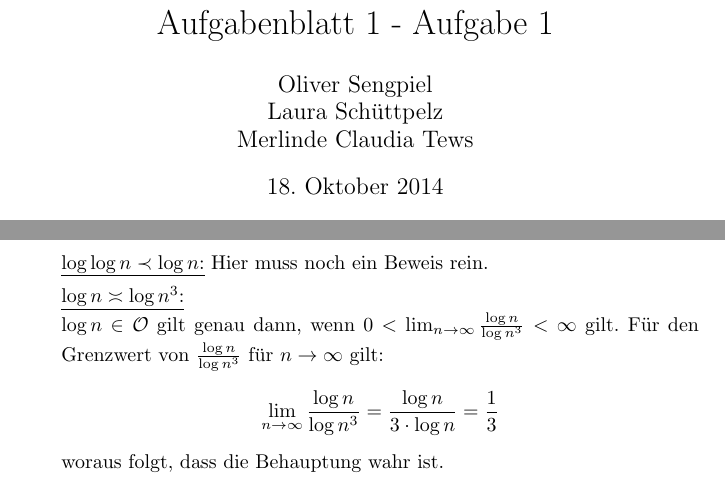
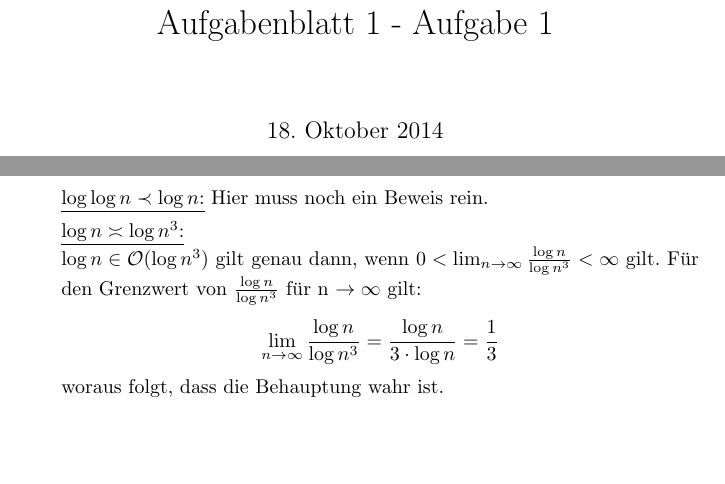
Before and after one commit to osengpiel/AD, a LaTeX document (1/Aufgabenblatt1-1.tex): two parts of page 1 of 2 before the commit and two parts of the page after it, joined at a grey line, cut so that both start at the same text, the shorter picture padded with empty space. Compiled offline with pdfLaTeX.

Commit message:
minor changes

```diff
--- a/1/Aufgabenblatt1-1.tex
+++ b/1/Aufgabenblatt1-1.tex
@@ -7,10 +7,6 @@
 \usepackage{latexsym}
 
 \title{Aufgabenblatt 1 - Aufgabe 1}
-
-\author{Oliver Sengpiel \\
-        Laura Schüttpelz \\
-        Merlinde Claudia Tews}
 
 \begin{document}
 
@@ -51,14 +47,15 @@ Analog dazu sind die folgenden Beweise.
 Hier muss noch ein Beweis rein.
 
 \underline{$\log n \asymp \log n^3$:}\\
-$\log n \in \mathcal{O}$ gilt genau dann, wenn $0 < \lim_{n \to \infty} \frac{\log
+$\log n \in \mathcal{O}(\log n^3)$ gilt genau dann, wenn $0 < \lim_{n \to \infty} \frac{\log
 n}{\log n^3} < \infty$ gilt. Für den Grenzwert von $\frac{\log n}{\log n^3}$ für
-$n \to \infty$ gilt:
+n \to \infty$ gilt:
 \[
     \lim_{n \to \infty} \frac{\log n}{\log n^3} = \frac{\log n}{3 \cdot \log n}
     = \frac{1}{3}
 \]
 woraus folgt, dass die Behauptung wahr ist.
+
 
 \item[(b)]
 
```
Also changed, not shown: 1/Aufgabenblatt1-1.pdf.
